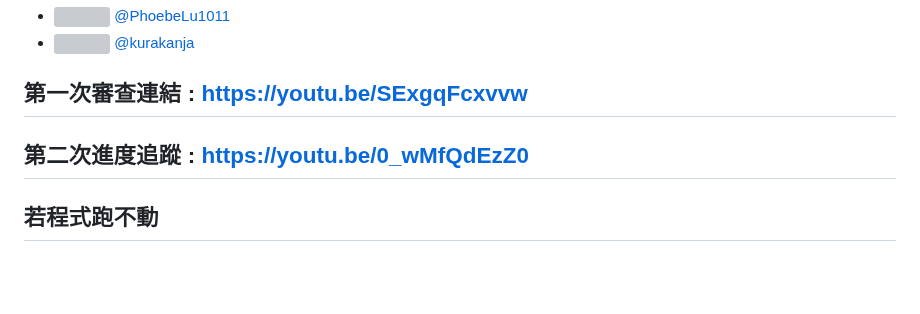
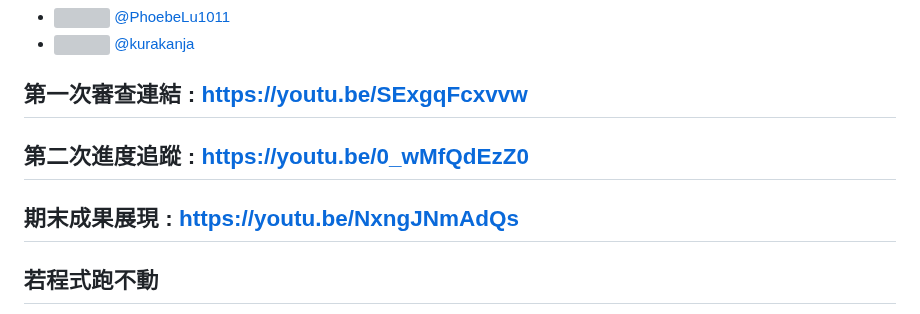
Before and after one commit to PhoebeLu1011/1132CODEfinalproject, a Markdown page: README.md, the part around the change. Drawn GitHub-style; blank space fills up the shorter version; grey boxes are pictures that could not be loaded.

```diff
--- a/README.md
+++ b/README.md
@@ -7,6 +7,7 @@
 
 ## 第一次審查連結 : https://youtu.be/SExgqFcxvvw
 ## 第二次進度追蹤 : https://youtu.be/0_wMfQdEzZ0
+## 期末成果展現 : https://youtu.be/NxngJNmAdQs
 ## 若程式跑不動
 請手動新增一個.env檔，裡面寫GEMINI_API_KEY=你的google api key
 並且在cmd(命令提示字元)輸入
```
